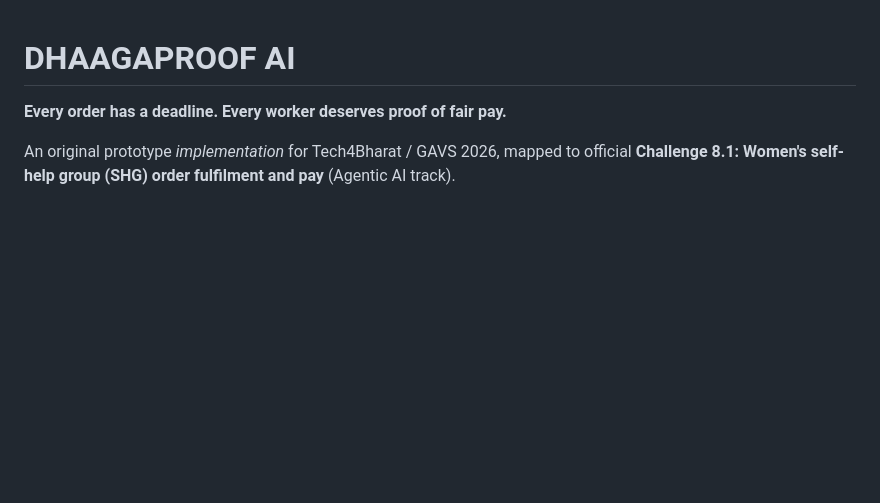
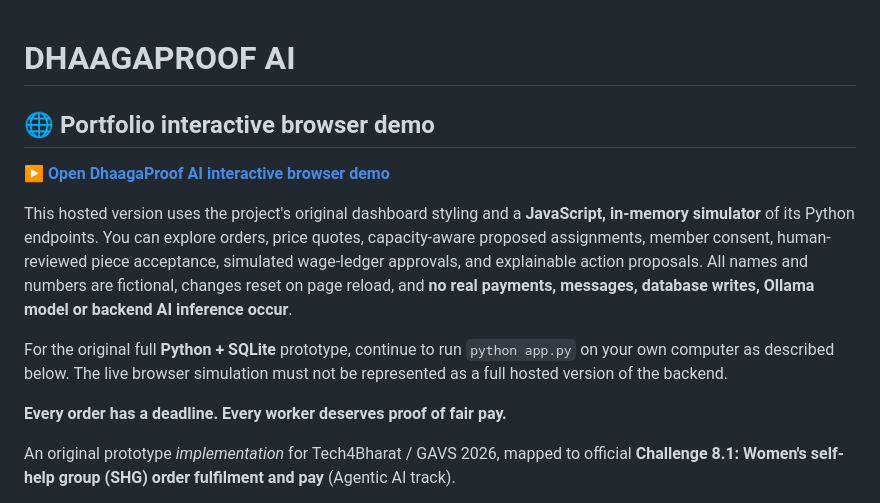
Before and after one commit to viveksahu1974/Dhaaga-Proof-AI, a Markdown page: README.md, the part around the change. Rendered like a GitHub page; blank space fills up the shorter version.

Commit message:
Link DhaagaProof interactive browser demo and clarify simulation vs Python backend

```diff
--- a/README.md
+++ b/README.md
@@ -1,4 +1,12 @@
 # DHAAGAPROOF AI
+
+## 🌐 Portfolio interactive browser demo
+
+**[▶ Open DhaagaProof AI interactive browser demo](https://viveksahu1974.github.io/portfolio/dhaagaproof-demo/)**
+
+This hosted version uses the project's original dashboard styling and a **JavaScript, in-memory simulator** of its Python endpoints. You can explore orders, price quotes, capacity-aware proposed assignments, member consent, human-reviewed piece acceptance, simulated wage-ledger approvals, and explainable action proposals. All names and numbers are fictional, changes reset on page reload, and **no real payments, messages, database writes, Ollama model or backend AI inference occur**.
+
+For the original full **Python + SQLite** prototype, continue to run `python app.py` on your own computer as described below. The live browser simulation must not be represented as a full hosted version of the backend.
 
 **Every order has a deadline. Every worker deserves proof of fair pay.**
 
```
